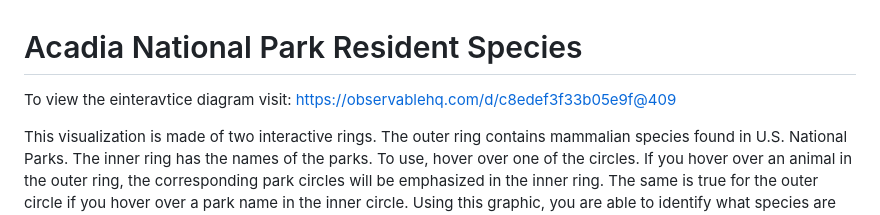
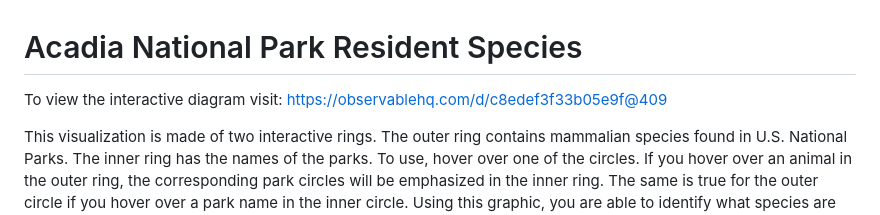
Before and after one commit to paiyge/7150, a Markdown page: README.md, the part around the change. Rendered like a GitHub page.

```diff
--- a/README.md
+++ b/README.md
@@ -1,6 +1,6 @@
 # Acadia National Park Resident Species
 
-To view the einteravtice diagram visit: https://observablehq.com/d/c8edef3f33b05e9f@409
+To view the interactive diagram visit: https://observablehq.com/d/c8edef3f33b05e9f@409
 
 This visualization is made of two interactive rings. The outer ring contains mammalian species found in U.S. National Parks. The inner ring has the names of the parks. To use, hover over one of the circles. If you hover over an animal in the outer ring, the corresponding park circles will be emphasized in the inner ring. The same is true for the outer circle if you hover over a park name in the inner circle. Using this graphic, you are able to identify what species are found in which parks and which parks have what species, making it easier to identify animals you might see when visiting.
 ![untitled](https://github.com/paiyge/7150/assets/91477408/32ccf1d2-eb87-4561-bd75-7b232b8e11e3)
```
